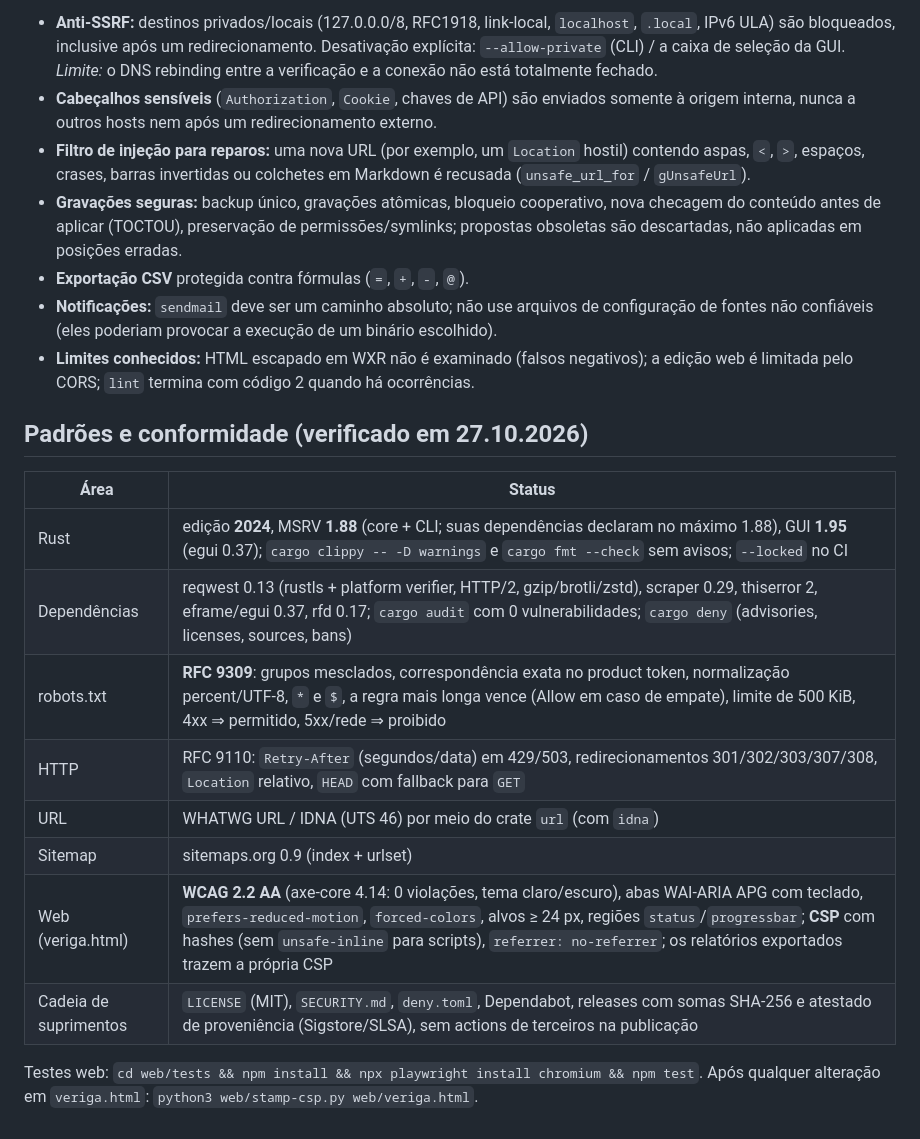
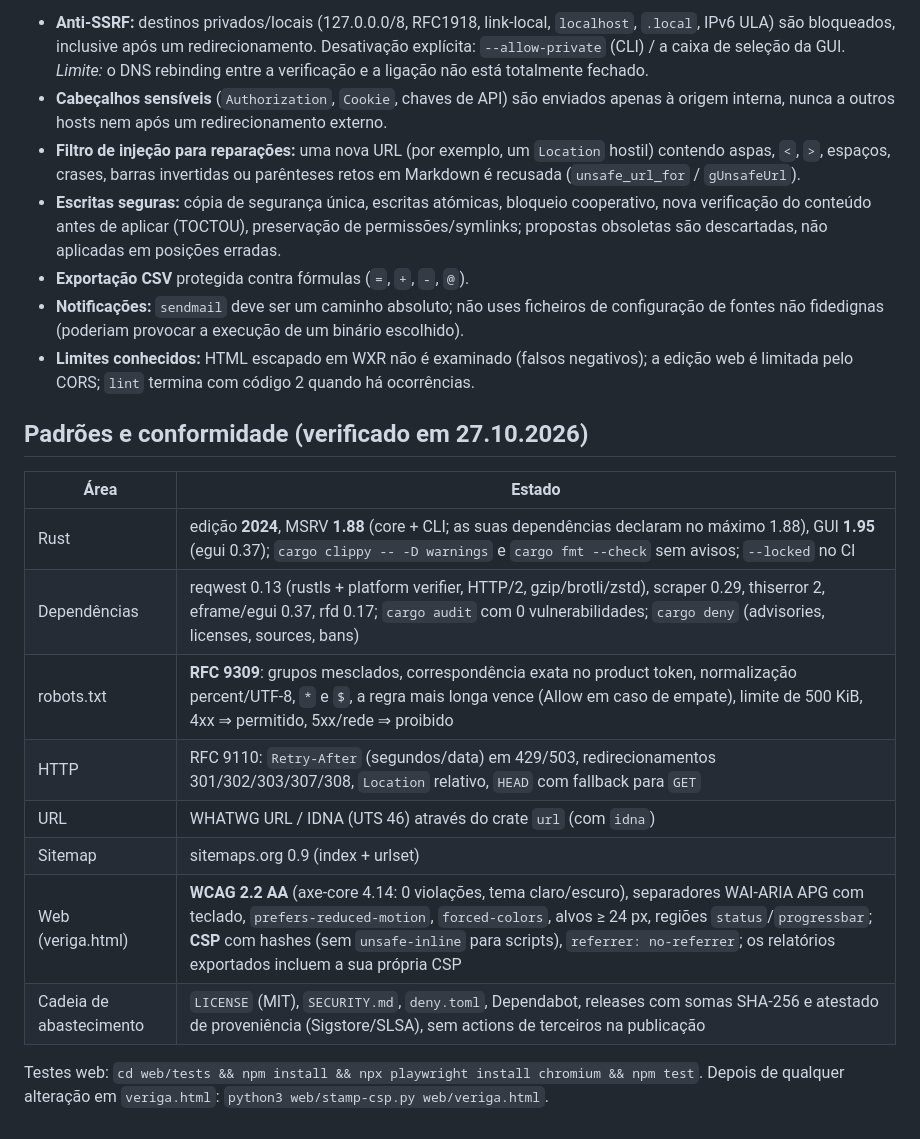
Before and after one commit to chiuta/VERIGA, a Markdown page: README.pt.md, the part around one of its changes. Drawn GitHub-style.

```diff
--- a/README.pt.md
+++ b/README.pt.md
@@ -128,23 +128,23 @@ A VERIGA processa conteúdo não confiável (páginas web, arquivos exportados,
 
-- **Anti-SSRF:** destinos privados/locais (127.0.0.0/8, RFC1918, link-local, `localhost`, `.local`, IPv6 ULA) são bloqueados, inclusive após um redirecionamento. Desativação explícita: `--allow-private` (CLI) / a caixa de seleção da GUI. *Limite:* o DNS rebinding entre a verificação e a conexão não está totalmente fechado.
-- **Cabeçalhos sensíveis** (`Authorization`, `Cookie`, chaves de API) são enviados somente à origem interna, nunca a outros hosts nem após um redirecionamento externo.
-- **Filtro de injeção para reparos:** uma nova URL (por exemplo, um `Location` hostil) contendo aspas, `<`, `>`, espaços, crases, barras invertidas ou colchetes em Markdown é recusada (`unsafe_url_for` / `gUnsafeUrl`).
-- **Gravações seguras:** backup único, gravações atômicas, bloqueio cooperativo, nova checagem do conteúdo antes de aplicar (TOCTOU), preservação de permissões/symlinks; propostas obsoletas são descartadas, não aplicadas em posições erradas.
+- **Anti-SSRF:** destinos privados/locais (127.0.0.0/8, RFC1918, link-local, `localhost`, `.local`, IPv6 ULA) são bloqueados, inclusive após um redirecionamento. Desativação explícita: `--allow-private` (CLI) / a caixa de seleção da GUI. *Limite:* o DNS rebinding entre a verificação e a ligação não está totalmente fechado.
+- **Cabeçalhos sensíveis** (`Authorization`, `Cookie`, chaves de API) são enviados apenas à origem interna, nunca a outros hosts nem após um redirecionamento externo.
+- **Filtro de injeção para reparações:** uma nova URL (por exemplo, um `Location` hostil) contendo aspas, `<`, `>`, espaços, crases, barras invertidas ou parênteses retos em Markdown é recusada (`unsafe_url_for` / `gUnsafeUrl`).
+- **Escritas seguras:** cópia de segurança única, escritas atómicas, bloqueio cooperativo, nova verificação do conteúdo antes de aplicar (TOCTOU), preservação de permissões/symlinks; propostas obsoletas são descartadas, não aplicadas em posições erradas.
 - **Exportação CSV** protegida contra fórmulas (`=`, `+`, `-`, `@`).
-- **Notificações:** `sendmail` deve ser um caminho absoluto; não use arquivos de configuração de fontes não confiáveis (eles poderiam provocar a execução de um binário escolhido).
+- **Notificações:** `sendmail` deve ser um caminho absoluto; não uses ficheiros de configuração de fontes não fidedignas (poderiam provocar a execução de um binário escolhido).
 - **Limites conhecidos:** HTML escapado em WXR não é examinado (falsos negativos); a edição web é limitada pelo CORS; `lint` termina com código 2 quando há ocorrências.
 
 ## Padrões e conformidade (verificado em 27.10.2026)
 
-| Área | Status |
+| Área | Estado |
 |---|---|
-| Rust | edição **2024**, MSRV **1.88** (core + CLI; suas dependências declaram no máximo 1.88), GUI **1.95** (egui 0.37); `cargo clippy -- -D warnings` e `cargo fmt --check` sem avisos; `--locked` no CI |
+| Rust | edição **2024**, MSRV **1.88** (core + CLI; as suas dependências declaram no máximo 1.88), GUI **1.95** (egui 0.37); `cargo clippy -- -D warnings` e `cargo fmt --check` sem avisos; `--locked` no CI |
 | Dependências | reqwest 0.13 (rustls + platform verifier, HTTP/2, gzip/brotli/zstd), scraper 0.29, thiserror 2, eframe/egui 0.37, rfd 0.17; `cargo audit` com 0 vulnerabilidades; `cargo deny` (advisories, licenses, sources, bans) |
 | robots.txt | **RFC 9309**: grupos mesclados, correspondência exata no product token, normalização percent/UTF-8, `*` e `$`, a regra mais longa vence (Allow em caso de empate), limite de 500 KiB, 4xx ⇒ permitido, 5xx/rede ⇒ proibido |
 | HTTP | RFC 9110: `Retry-After` (segundos/data) em 429/503, redirecionamentos 301/302/303/307/308, `Location` relativo, `HEAD` com fallback para `GET` |
-| URL | WHATWG URL / IDNA (UTS 46) por meio do crate `url` (com `idna`) |
+| URL | WHATWG URL / IDNA (UTS 46) através do crate `url` (com `idna`) |
 | Sitemap | sitemaps.org 0.9 (index + urlset) |
-| Web (veriga.html) | **WCAG 2.2 AA** (axe-core 4.14: 0 violações, tema claro/escuro), abas WAI-ARIA APG com teclado, `prefers-reduced-motion`, `forced-colors`, alvos ≥ 24 px, regiões `status`/`progressbar`; **CSP** com hashes (sem `unsafe-inline` para scripts), `referrer: no-referrer`; os relatórios exportados trazem a própria CSP |
-| Cadeia de suprimentos | `LICENSE` (MIT), `SECURITY.md`, `deny.toml`, Dependabot, releases com somas SHA-256 e atestado de proveniência (Sigstore/SLSA), sem actions de terceiros na publicação |
+| Web (veriga.html) | **WCAG 2.2 AA** (axe-core 4.14: 0 violações, tema claro/escuro), separadores WAI-ARIA APG com teclado, `prefers-reduced-motion`, `forced-colors`, alvos ≥ 24 px, regiões `status`/`progressbar`; **CSP** com hashes (sem `unsafe-inline` para scripts), `referrer: no-referrer`; os relatórios exportados incluem a sua própria CSP |
+| Cadeia de abastecimento | `LICENSE` (MIT), `SECURITY.md`, `deny.toml`, Dependabot, releases com somas SHA-256 e atestado de proveniência (Sigstore/SLSA), sem actions de terceiros na publicação |
 
-Testes web: `cd web/tests && npm install && npx playwright install chromium && npm test`. Após qualquer alteração em `veriga.html`: `python3 web/stamp-csp.py web/veriga.html`.
+Testes web: `cd web/tests && npm install && npx playwright install chromium && npm test`. Depois de qualquer alteração em `veriga.html`: `python3 web/stamp-csp.py web/veriga.html`.
```
Also changed, not shown: other parts of README.pt.md (+41 -41 lines).
